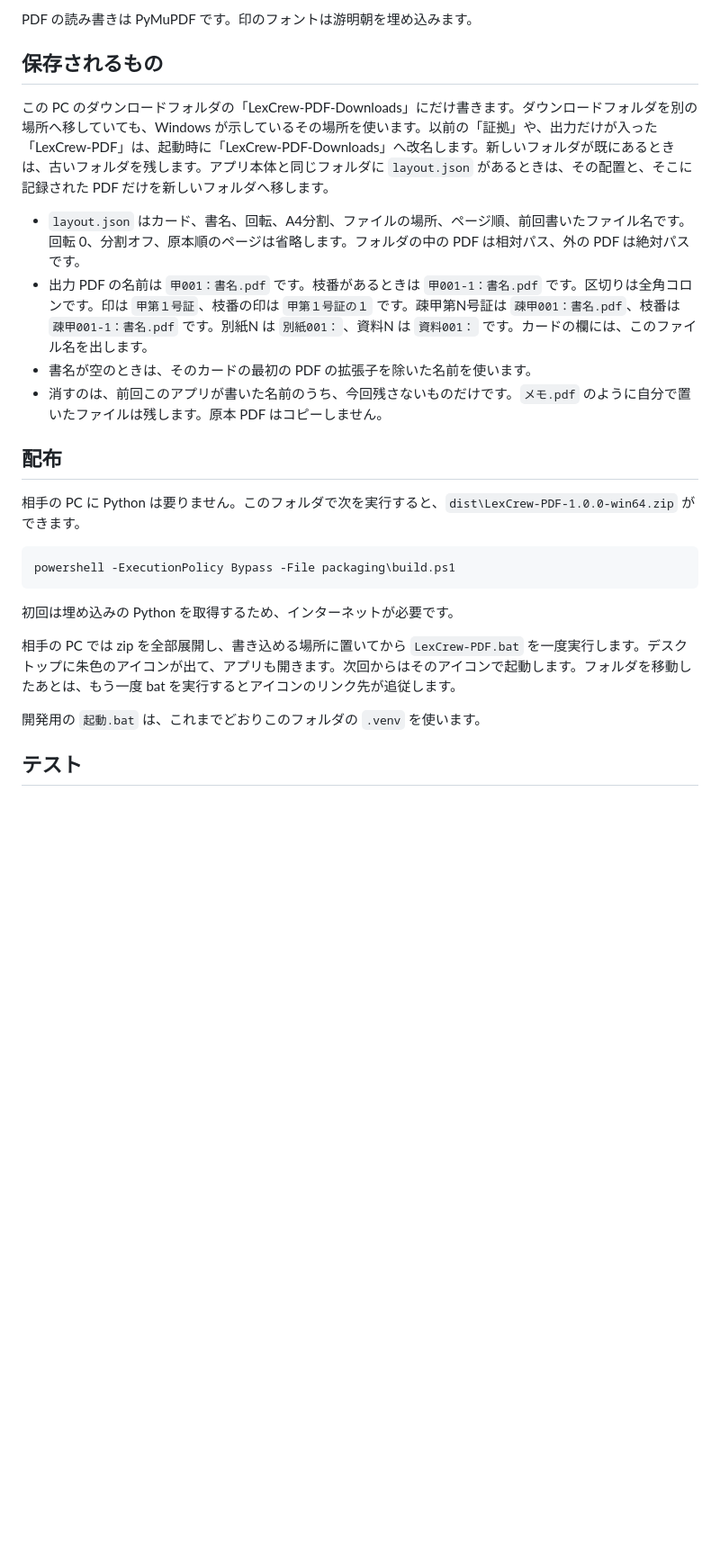
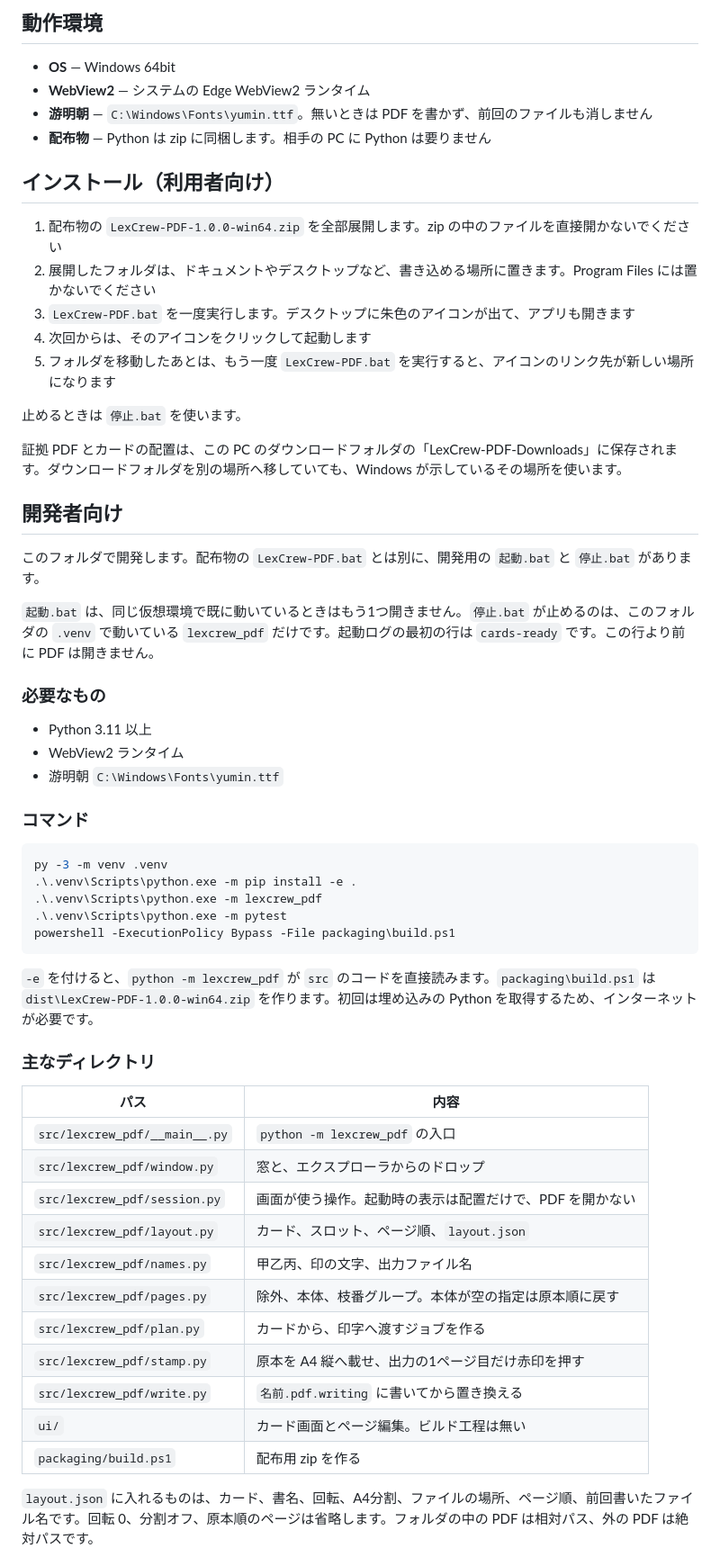
Before and after one commit to aquariumyossy/LexCrew-PDF, a Markdown page: README.md, the part around one of its changes. Shown at 90% size. Drawn GitHub-style; blank space fills up the shorter version.

````diff
--- a/README.md
+++ b/README.md
@@ -99,28 +66,62 @@ Python と画面は1つのプロセスです。ページは pywebview の `js_ap
 
-PDF の読み書きは PyMuPDF です。印のフォントは游明朝を埋め込みます。
+## 動作環境
 
-## 保存されるもの
+- **OS** — Windows 64bit
+- **WebView2** — システムの Edge WebView2 ランタイム
+- **游明朝** — `C:\Windows\Fonts\yumin.ttf`。無いときは PDF を書かず、前回のファイルも消しません
+- **配布物** — Python は zip に同梱します。相手の PC に Python は要りません
 
-この PC のダウンロードフォルダの「LexCrew-PDF-Downloads」にだけ書きます。ダウンロードフォルダを別の場所へ移していても、Windows が示しているその場所を使います。以前の「証拠」や、出力だけが入った「LexCrew-PDF」は、起動時に「LexCrew-PDF-Downloads」へ改名します。新しいフォルダが既にあるときは、古いフォルダを残します。アプリ本体と同じフォルダに `layout.json` があるときは、その配置と、そこに記録された PDF だけを新しいフォルダへ移します。
+## インストール（利用者向け）
 
-- `layout.json` はカード、書名、回転、A4分割、ファイルの場所、ページ順、前回書いたファイル名です。回転 0、分割オフ、原本順のページは省略します。フォルダの中の PDF は相対パス、外の PDF は絶対パスです。
-- 出力 PDF の名前は `甲001：書名.pdf` です。枝番があるときは `甲001-1：書名.pdf` です。区切りは全角コロンです。印は `甲第１号証`、枝番の印は `甲第１号証の１` です。疎甲第N号証は `疎甲001：書名.pdf`、枝番は `疎甲001-1：書名.pdf` です。別紙N は `別紙001：`、資料N は `資料001：` です。カードの欄には、このファイル名を出します。
-- 書名が空のときは、そのカードの最初の PDF の拡張子を除いた名前を使います。
-- 消すのは、前回このアプリが書いた名前のうち、今回残さないものだけです。`メモ.pdf` のように自分で置いたファイルは残します。原本 PDF はコピーしません。
+1. 配布物の `LexCrew-PDF-1.0.0-win64.zip` を全部展開します。zip の中のファイルを直接開かないでください
+2. 展開したフォルダは、ドキュメントやデスクトップなど、書き込める場所に置きます。Program Files には置かないでください
+3. `LexCrew-PDF.bat` を一度実行します。デスクトップに朱色のアイコンが出て、アプリも開きます
+4. 次回からは、そのアイコンをクリックして起動します
+5. フォルダを移動したあとは、もう一度 `LexCrew-PDF.bat` を実行すると、アイコンのリンク先が新しい場所になります
 
-## 配布
+止めるときは `停止.bat` を使います。
 
-相手の PC に Python は要りません。このフォルダで次を実行すると、`dist\LexCrew-PDF-1.0.0-win64.zip` ができます。
+証拠 PDF とカードの配置は、この PC のダウンロードフォルダの「LexCrew-PDF-Downloads」に保存されます。ダウンロードフォルダを別の場所へ移していても、Windows が示しているその場所を使います。
+
+## 開発者向け
+
+このフォルダで開発します。配布物の `LexCrew-PDF.bat` とは別に、開発用の `起動.bat` と `停止.bat` があります。
+
+`起動.bat` は、同じ仮想環境で既に動いているときはもう1つ開きません。`停止.bat` が止めるのは、このフォルダの `.venv` で動いている `lexcrew_pdf` だけです。起動ログの最初の行は `cards-ready` です。この行より前に PDF は開きません。
+
+### 必要なもの
+
+- Python 3.11 以上
+- WebView2 ランタイム
+- 游明朝 `C:\Windows\Fonts\yumin.ttf`
+
+### コマンド
 
 ```powershell
+py -3 -m venv .venv
+.\.venv\Scripts\python.exe -m pip install -e .
+.\.venv\Scripts\python.exe -m lexcrew_pdf
+.\.venv\Scripts\python.exe -m pytest
 powershell -ExecutionPolicy Bypass -File packaging\build.ps1
 ```
 
-初回は埋め込みの Python を取得するため、インターネットが必要です。
+`-e` を付けると、`python -m lexcrew_pdf` が `src` のコードを直接読みます。`packaging\build.ps1` は `dist\LexCrew-PDF-1.0.0-win64.zip` を作ります。初回は埋め込みの Python を取得するため、インターネットが必要です。
 
-相手の PC では zip を全部展開し、書き込める場所に置いてから `LexCrew-PDF.bat` を一度実行します。デスクトップに朱色のアイコンが出て、アプリも開きます。次回からはそのアイコンで起動します。フォルダを移動したあとは、もう一度 bat を実行するとアイコンのリンク先が追従します。
+### 主なディレクトリ
 
-開発用の `起動.bat` は、これまでどおりこのフォルダの `.venv` を使います。
+| パス | 内容 |
+|------|------|
+| `src/lexcrew_pdf/__main__.py` | `python -m lexcrew_pdf` の入口 |
+| `src/lexcrew_pdf/window.py` | 窓と、エクスプローラからのドロップ |
+| `src/lexcrew_pdf/session.py` | 画面が使う操作。起動時の表示は配置だけで、PDF を開かない |
+| `src/lexcrew_pdf/layout.py` | カード、スロット、ページ順、`layout.json` |
+| `src/lexcrew_pdf/names.py` | 甲乙丙、印の文字、出力ファイル名 |
+| `src/lexcrew_pdf/pages.py` | 除外、本体、枝番グループ。本体が空の指定は原本順に戻す |
+| `src/lexcrew_pdf/plan.py` | カードから、印字へ渡すジョブを作る |
+| `src/lexcrew_pdf/stamp.py` | 原本を A4 縦へ載せ、出力の1ページ目だけ赤印を押す |
+| `src/lexcrew_pdf/write.py` | `名前.pdf.writing` に書いてから置き換える |
+| `ui/` | カード画面とページ編集。ビルド工程は無い |
+| `packaging/build.ps1` | 配布用 zip を作る |
 
-## テスト
+`layout.json` に入れるものは、カード、書名、回転、A4分割、ファイルの場所、ページ順、前回書いたファイル名です。回転 0、分割オフ、原本順のページは省略します。フォルダの中の PDF は相対パス、外の PDF は絶対パスです。
 
````
Also changed, not shown: other parts of README.md (+47 -72 lines).
